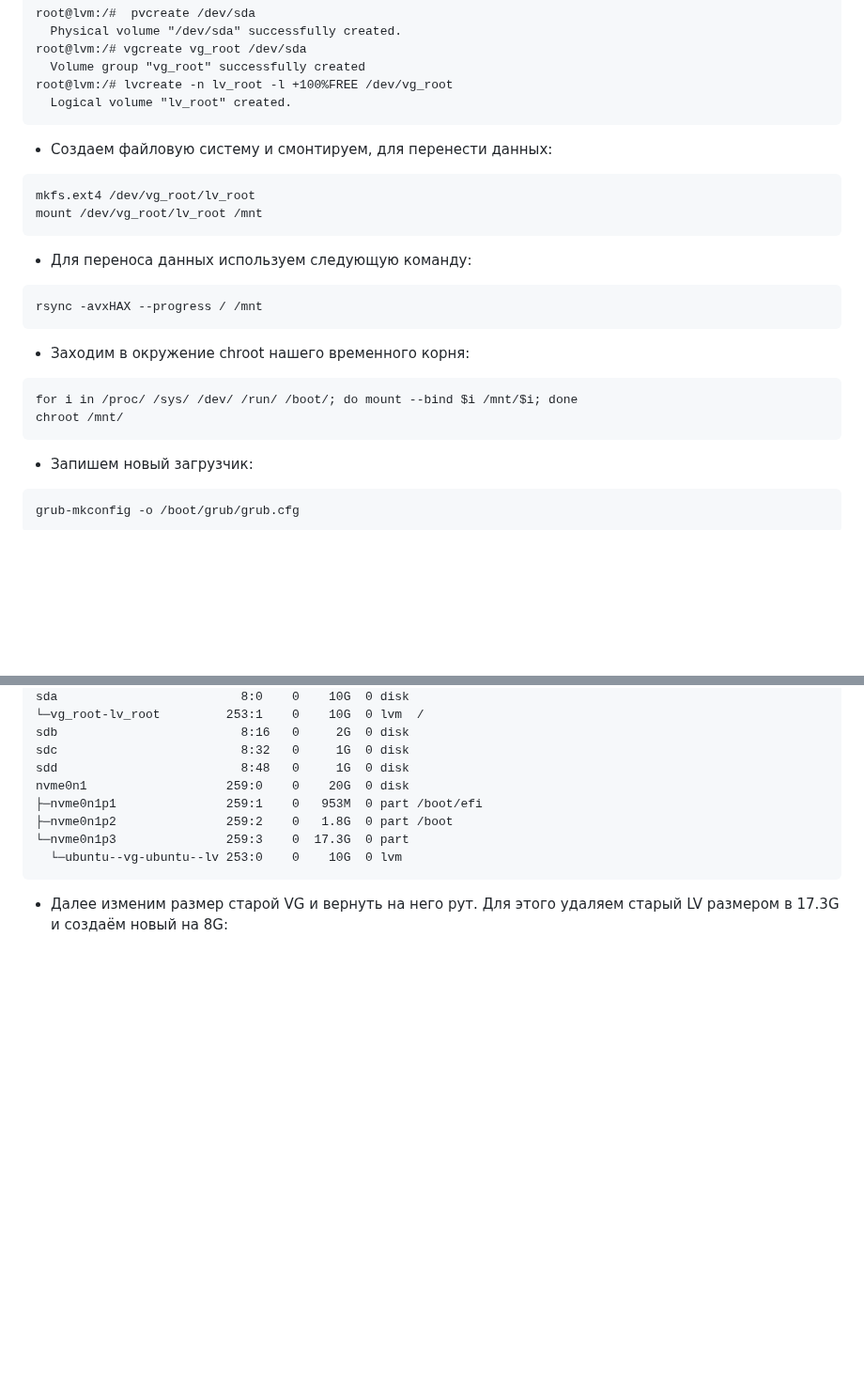
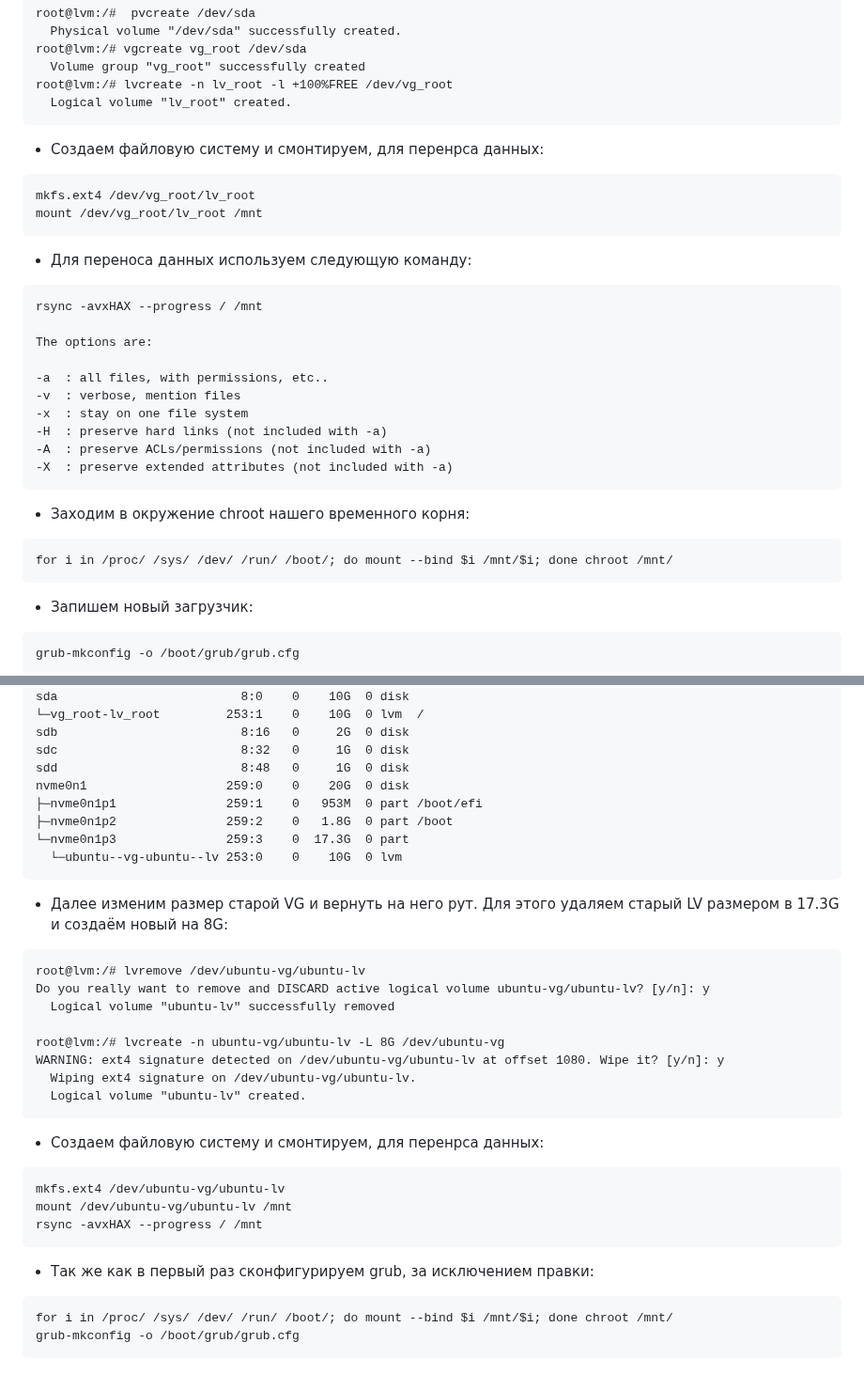
Before and after one commit to yurpv/lab_otus, a Markdown page: LVM/Readme.md, 2 parts joined by grey strips. Shown at 94% size. GitHub-like rendering; blank space fills up the shorter version.

````diff
--- a/LVM/Readme.md
+++ b/LVM/Readme.md
@@ -372,7 +372,7 @@ root@lvm:/# lvcreate -n lv_root -l +100%FREE /dev/vg_root
   Logical volume "lv_root" created.
 ```
 
-- Создаем файловую систему и смонтируем, для перенести данных:
+- Создаем файловую систему и смонтируем, для перенрса данных:
 ```
 mkfs.ext4 /dev/vg_root/lv_root
 mount /dev/vg_root/lv_root /mnt
@@ -381,12 +381,20 @@ mount /dev/vg_root/lv_root /mnt
 - Для переноса данных используем следующую команду:
 ```
 rsync -avxHAX --progress / /mnt
+
+The options are:
+
+-a  : all files, with permissions, etc..
+-v  : verbose, mention files
+-x  : stay on one file system
+-H  : preserve hard links (not included with -a)
+-A  : preserve ACLs/permissions (not included with -a)
+-X  : preserve extended attributes (not included with -a)
 ```
 
 - Заходим в окружение chroot нашего временного корня:
 ```
-for i in /proc/ /sys/ /dev/ /run/ /boot/; do mount --bind $i /mnt/$i; done
-chroot /mnt/
+for i in /proc/ /sys/ /dev/ /run/ /boot/; do mount --bind $i /mnt/$i; done chroot /mnt/
 ```
 
 - Запишем новый загрузчик:
@@ -417,3 +425,26 @@ nvme0n1                   259:0    0    20G  0 disk
 ```
 
 - Далее изменим размер старой VG и вернуть на него рут. Для этого удаляем старый LV размером в 17.3G и создаём новый на 8G:
+```
+root@lvm:/# lvremove /dev/ubuntu-vg/ubuntu-lv
+Do you really want to remove and DISCARD active logical volume ubuntu-vg/ubuntu-lv? [y/n]: y
+  Logical volume "ubuntu-lv" successfully removed
+
+root@lvm:/# lvcreate -n ubuntu-vg/ubuntu-lv -L 8G /dev/ubuntu-vg
+WARNING: ext4 signature detected on /dev/ubuntu-vg/ubuntu-lv at offset 1080. Wipe it? [y/n]: y
+  Wiping ext4 signature on /dev/ubuntu-vg/ubuntu-lv.
+  Logical volume "ubuntu-lv" created.
+```
+
+- Создаем файловую систему и смонтируем, для перенрса данных:
+```
+mkfs.ext4 /dev/ubuntu-vg/ubuntu-lv
+mount /dev/ubuntu-vg/ubuntu-lv /mnt
+rsync -avxHAX --progress / /mnt
+```
+
+- Так же как в первый раз cконфигурируем grub, за исключением правки:
+```
+for i in /proc/ /sys/ /dev/ /run/ /boot/; do mount --bind $i /mnt/$i; done chroot /mnt/
+grub-mkconfig -o /boot/grub/grub.cfg
+```
````
